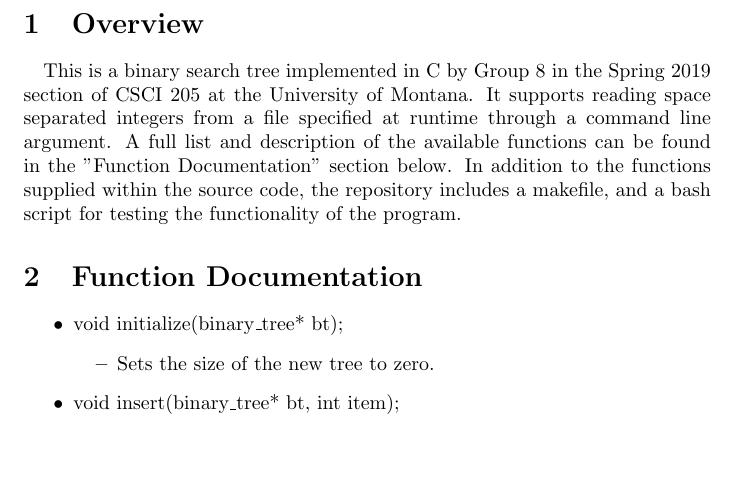
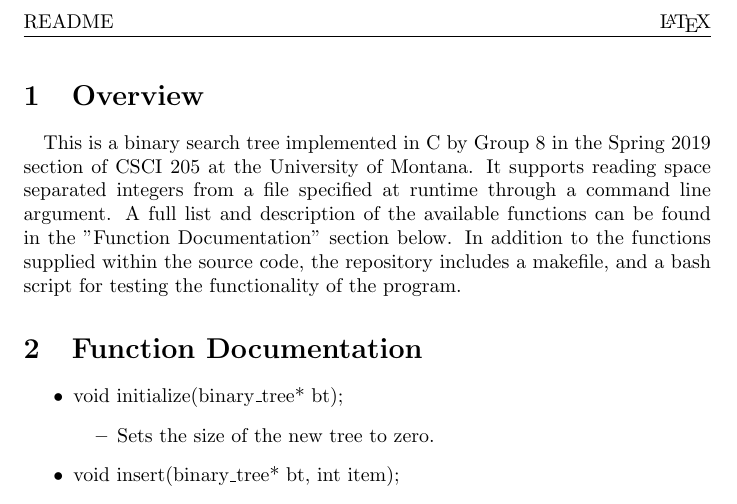
Before and after one commit to colebrooks/Group-8-Binary-Tree, a LaTeX document (README.tex): part of page 2 of 2, cut at the place of the change, the shorter picture padded with empty space. Compiled offline with pdfLaTeX.

Commit message:
Pushing what is most likely final README iteration.

```diff
--- a/README.tex
+++ b/README.tex
@@ -1,10 +1,14 @@
 \documentclass{article}
-
+\usepackage{fancyhdr}
 
 \title{Group Eight Binary Tree Implemented in C University of Montana Spring 2019 CSCI 205}
 \date{15-03-2019}
 \author{Cole Brooks, Conner Copeland, Brooke Kern, Brendan Hagan}
 
+\pagestyle{fancy}
+\fancyhf{}
+\rhead{\LaTeX}
+\lhead{README}
 \begin{document}
 
 \maketitle
```
Also changed, not shown: README.pdf.
